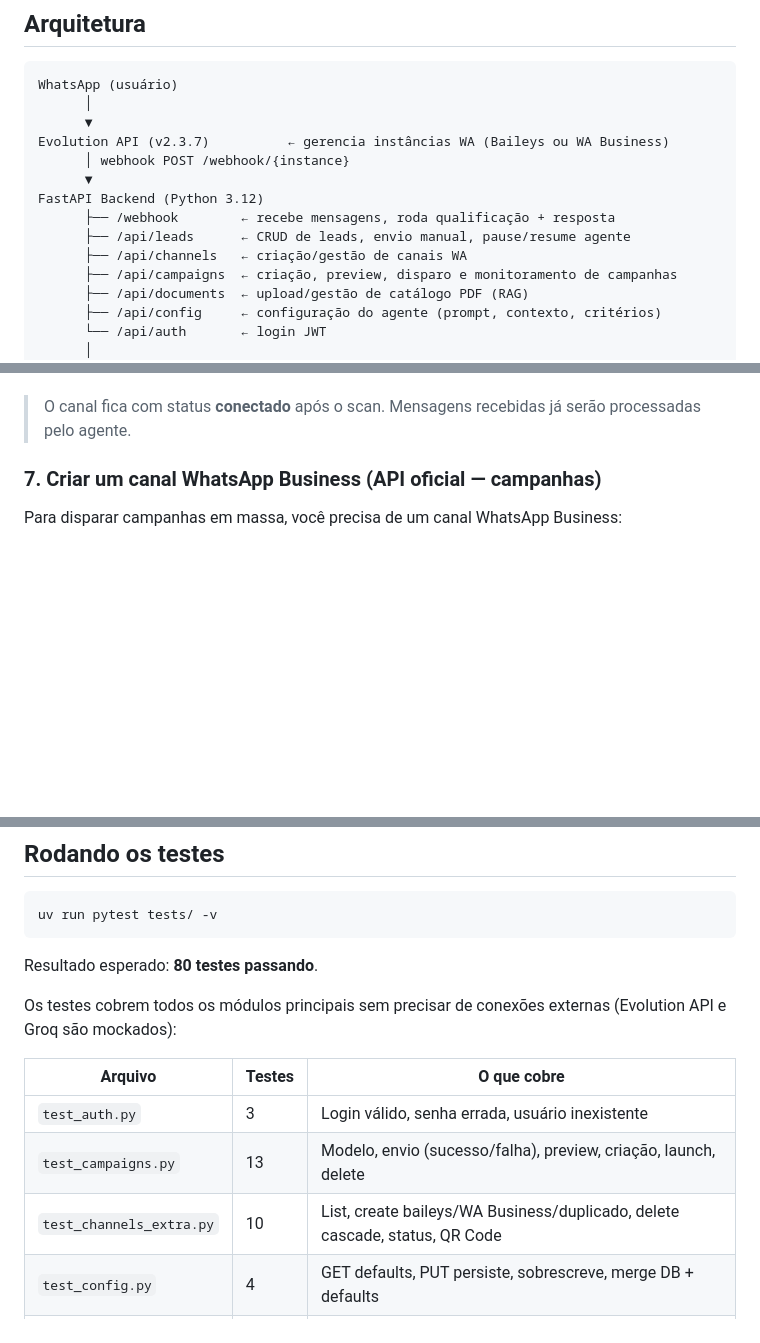
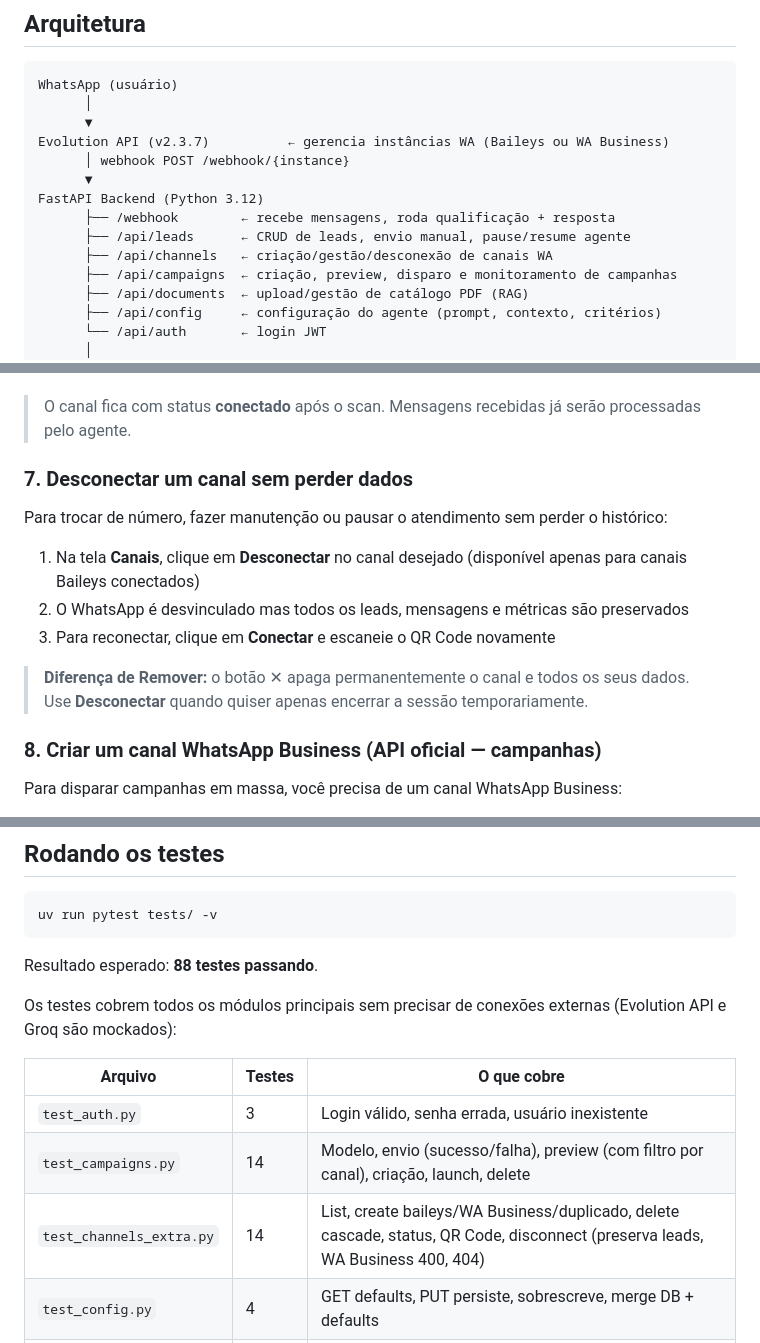
Before and after one commit to LuisEduardo100/lead-qualifier, a Markdown page: README.md, 3 parts joined by grey strips. Drawn GitHub-style; blank space fills up the shorter version.

Commit message:
docs: update README — 88 tests, disconnect channel step, test table sync
- Fix test count: 80 → 88 (reflects 4 new disconnect tests + 1 campaign + 3 webhook)
- Update test coverage table for test_campaigns, test_channels_extra, test_webhooks
- Add step 7 "Desconectar sem perder dados" to setup guide
- Fix architecture diagram: /api/channels now shows disconnect capability

Co-Authored-By: Claude Sonnet 4.6 <noreply@anthropic.com>

````diff
--- a/README.md
+++ b/README.md
@@ -46,7 +46,7 @@ Evolution API (v2.3.7)          ← gerencia instâncias WA (Baileys ou WA Busin
 FastAPI Backend (Python 3.12)
       ├── /webhook        ← recebe mensagens, roda qualificação + resposta
       ├── /api/leads      ← CRUD de leads, envio manual, pause/resume agente
-      ├── /api/channels   ← criação/gestão de canais WA
+      ├── /api/channels   ← criação/gestão/desconexão de canais WA
       ├── /api/campaigns  ← criação, preview, disparo e monitoramento de campanhas
       ├── /api/documents  ← upload/gestão de catálogo PDF (RAG)
       ├── /api/config     ← configuração do agente (prompt, contexto, critérios)
@@ -270,7 +270,17 @@ Login com as credenciais definidas em `ADMIN_USERNAME` e `ADMIN_PASSWORD`.
 
 > O canal fica com status **conectado** após o scan. Mensagens recebidas já serão processadas pelo agente.
 
-### 7. Criar um canal WhatsApp Business (API oficial — campanhas)
+### 7. Desconectar um canal sem perder dados
+
+Para trocar de número, fazer manutenção ou pausar o atendimento sem perder o histórico:
+
+1. Na tela **Canais**, clique em **Desconectar** no canal desejado (disponível apenas para canais Baileys conectados)
+2. O WhatsApp é desvinculado mas todos os leads, mensagens e métricas são preservados
+3. Para reconectar, clique em **Conectar** e escaneie o QR Code novamente
+
+> **Diferença de Remover:** o botão ✕ apaga permanentemente o canal e todos os seus dados. Use **Desconectar** quando quiser apenas encerrar a sessão temporariamente.
+
+### 8. Criar um canal WhatsApp Business (API oficial — campanhas)
 
 Para disparar campanhas em massa, você precisa de um canal WhatsApp Business:
 
@@ -307,15 +317,15 @@ Na aba **Documentos** em Configurações, faça upload de um PDF (catálogo, tab
 uv run pytest tests/ -v
 ```
 
-Resultado esperado: **80 testes passando**.
+Resultado esperado: **88 testes passando**.
 
 Os testes cobrem todos os módulos principais sem precisar de conexões externas (Evolution API e Groq são mockados):
 
 | Arquivo | Testes | O que cobre |
 |---|---|---|
 | `test_auth.py` | 3 | Login válido, senha errada, usuário inexistente |
-| `test_campaigns.py` | 13 | Modelo, envio (sucesso/falha), preview, criação, launch, delete |
-| `test_channels_extra.py` | 10 | List, create baileys/WA Business/duplicado, delete cascade, status, QR Code |
+| `test_campaigns.py` | 14 | Modelo, envio (sucesso/falha), preview (com filtro por canal), criação, launch, delete |
+| `test_channels_extra.py` | 14 | List, create baileys/WA Business/duplicado, delete cascade, status, QR Code, disconnect (preserva leads, WA Business 400, 404) |
 | `test_config.py` | 4 | GET defaults, PUT persiste, sobrescreve, merge DB + defaults |
 | `test_documents.py` | 8 | List, upload PDF (sucesso/vazio/não-PDF), substituição do doc ativo, delete |
 | `test_leads.py` | 9 | CRUD completo, filtro por status, toggle pause, send message |
````
Also changed, not shown: other parts of README.md (+1 -1 lines).
